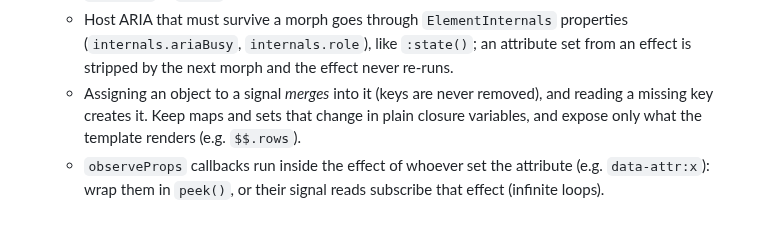
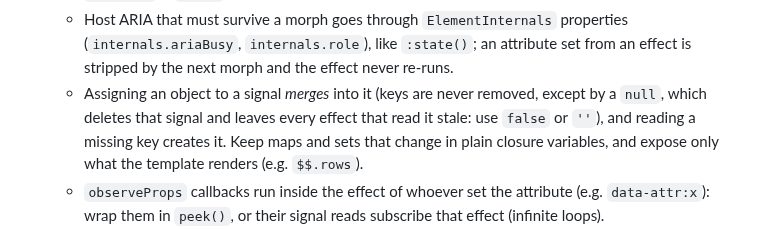
Before and after one commit to zweiundeins/starbase, a Markdown page: CLAUDE.md, the part around the change. GitHub-like rendering.

Commit message:
CLAUDE.md: a null in an object assigned to a signal deletes that signal

```diff
--- a/CLAUDE.md
+++ b/CLAUDE.md
@@ -48,7 +48,7 @@ Community gallery for Datastar Rocket web components. Go 1.27, templ, SQLite (mo
   - `observeProps` only fires when the *decoded* value changes (`#setProp` returns early on `Object.is`). So `checked="false"` written onto an element that never had the attribute is silent, and a local edit would survive a server clear. Every value component therefore watches its value attribute itself (`new MutationObserver(…).observe(host, { attributeFilter: ['value'] })`, the pattern in `sb-details`) and applies server-wins there; `TestServerWinsContract` (`internal/app`, Chrome) checks all of them (a JSON value like `sb-range`'s may use observeProps, since its codec never decodes to the default).
   - Never call a component `action()` from `data-effect`: Datastar's effect flush can run it after the element was cleaned up (`UndefinedAction`, and the replacement element renders empty). Use `effect()` in `setup` instead.
   - Host ARIA that must survive a morph goes through `ElementInternals` properties (`internals.ariaBusy`, `internals.role`), like `:state()`; an attribute set from an effect is stripped by the next morph and the effect never re-runs.
-  - Assigning an object to a signal *merges* into it (keys are never removed), and reading a missing key creates it. Keep maps and sets that change in plain closure variables, and expose only what the template renders (e.g. `$$.rows`).
+  - Assigning an object to a signal *merges* into it (keys are never removed, except by a `null`, which deletes that signal and leaves every effect that read it stale: use `false` or `''`), and reading a missing key creates it. Keep maps and sets that change in plain closure variables, and expose only what the template renders (e.g. `$$.rows`).
   - `observeProps` callbacks run inside the effect of whoever set the attribute (e.g. `data-attr:x`): wrap them in `peek()`, or their signal reads subscribe that effect (infinite loops).
   - With `renderOnPropChange` (the default) every prop change re-renders the whole template, dropping keyboard focus. Components with focus or live state: `renderOnPropChange: false`, and drive the markup through signals.
   - Style rows by a prefix or class (`[role^="menuitem"]`), never an exact `[role="menuitem"]`, in a component that can change a row's role: the value-bearing variant (`menuitemradio`) silently loses every rule, and a presence-only test won't see it.
```
